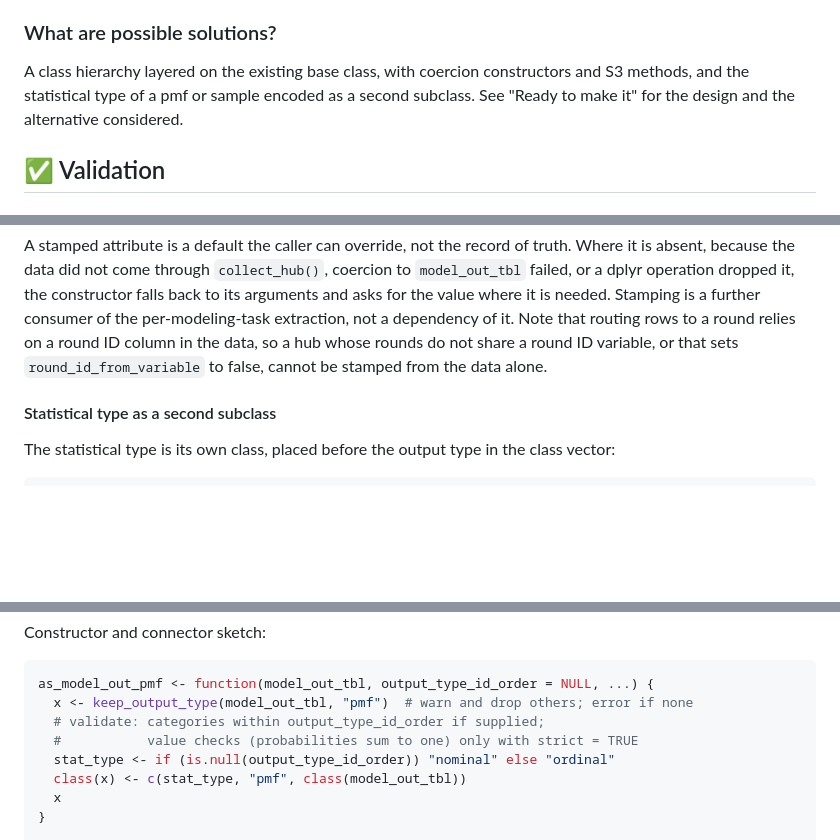
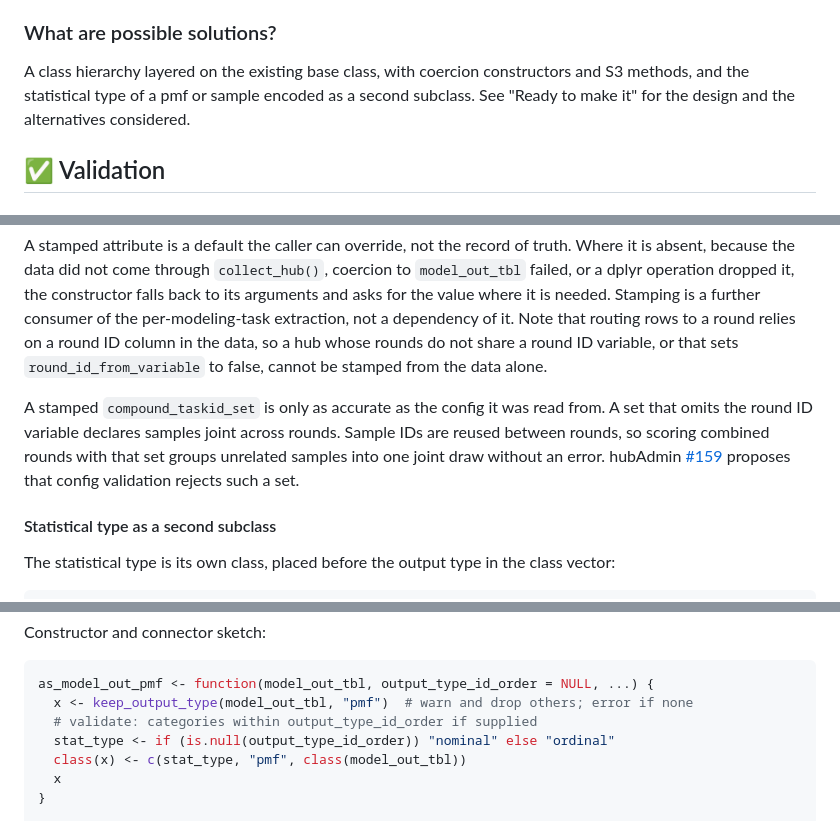
Before and after one commit to reichlab/decisions, a Markdown page: project-posters/model-out-subclasses/model-out-subclasses.md, 3 parts joined by grey strips. Drawn GitHub-style; blank space fills up the shorter version.

````diff
--- a/project-posters/model-out-subclasses/model-out-subclasses.md
+++ b/project-posters/model-out-subclasses/model-out-subclasses.md
@@ -58,7 +58,7 @@ This poster covers the class system in hubUtils and the scoringutils bridge in h
 
 ### What are possible solutions?
 
-A class hierarchy layered on the existing base class, with coercion constructors and S3 methods, and the statistical type of a pmf or sample encoded as a second subclass. See "Ready to make it" for the design and the alternative considered.
+A class hierarchy layered on the existing base class, with coercion constructors and S3 methods, and the statistical type of a pmf or sample encoded as a second subclass. See "Ready to make it" for the design and the alternatives considered.
 
 ## ✅ Validation
 
@@ -142,6 +141,8 @@ hub_con |>
 ```
 
 A stamped attribute is a default the caller can override, not the record of truth. Where it is absent, because the data did not come through `collect_hub()`, coercion to `model_out_tbl` failed, or a dplyr operation dropped it, the constructor falls back to its arguments and asks for the value where it is needed. Stamping is a further consumer of the per-modeling-task extraction, not a dependency of it. Note that routing rows to a round relies on a round ID column in the data, so a hub whose rounds do not share a round ID variable, or that sets `round_id_from_variable` to false, cannot be stamped from the data alone.
+
+A stamped `compound_taskid_set` is only as accurate as the config it was read from. A set that omits the round ID variable declares samples joint across rounds. Sample IDs are reused between rounds, so scoring combined rounds with that set groups unrelated samples into one joint draw without an error. hubAdmin [#159](https://github.com/hubverse-org/hubAdmin/issues/159) proposes that config validation rejects such a set.
 
 #### Statistical type as a second subclass
 
@@ -204,8 +207,7 @@ Constructor and connector sketch:
 ```r
 as_model_out_pmf <- function(model_out_tbl, output_type_id_order = NULL, ...) {
   x <- keep_output_type(model_out_tbl, "pmf")  # warn and drop others; error if none
-  # validate: categories within output_type_id_order if supplied;
-  #           value checks (probabilities sum to one) only with strict = TRUE
+  # validate: categories within output_type_id_order if supplied
   stat_type <- if (is.null(output_type_id_order)) "nominal" else "ordinal"
   class(x) <- c(stat_type, "pmf", class(model_out_tbl))
   x
````
Also changed, not shown: other parts of project-posters/model-out-subclasses/model-out-subclasses.md (+8 -7 lines).
